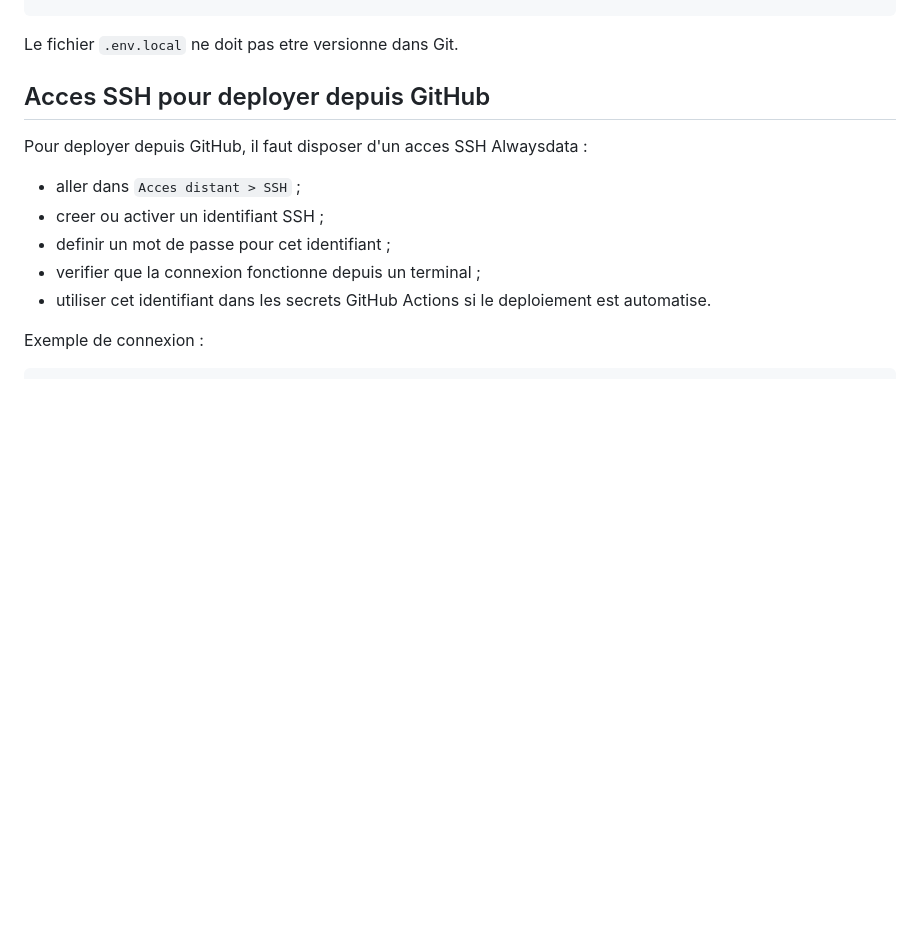
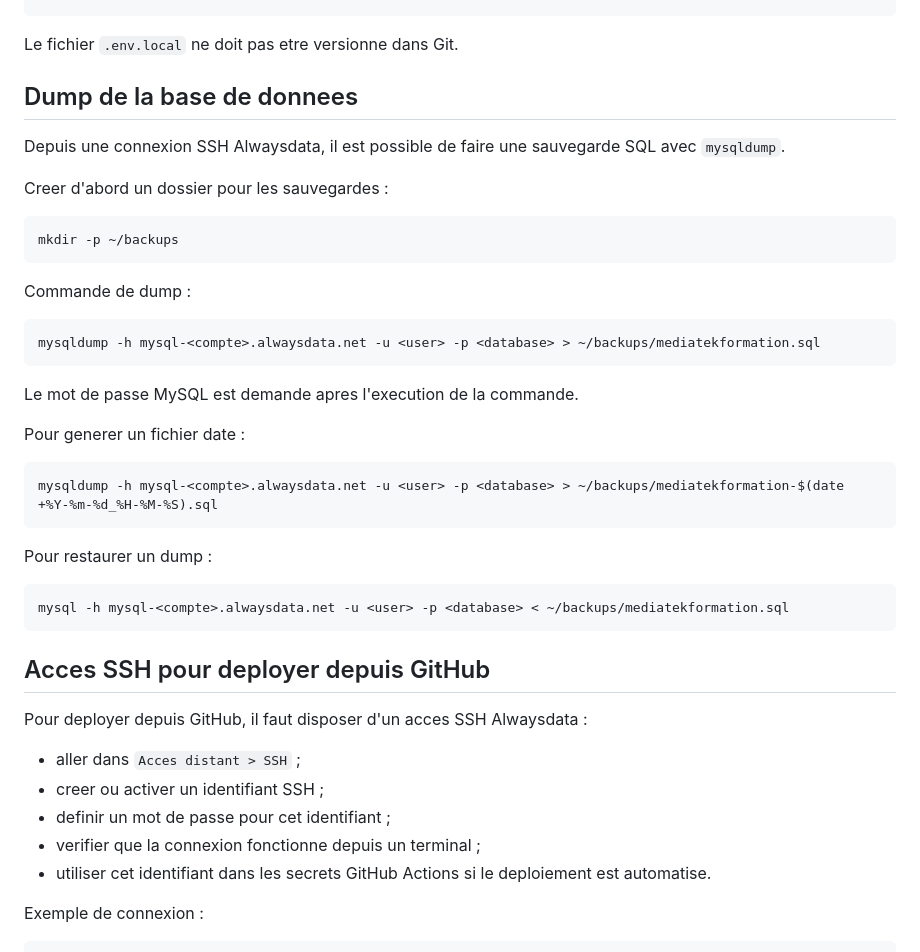
Before and after one commit to blump/emeline, a Markdown page: docs/alwaysdata-symfony.md, the part around the change. Drawn GitHub-style; blank space fills up the shorter version.

Commit message:
Documenter le dump de la base Alwaysdata

````diff
--- a/docs/alwaysdata-symfony.md
+++ b/docs/alwaysdata-symfony.md
@@ -50,6 +50,36 @@ DATABASE_URL="mysql://<user>:<password>@mysql-<compte>.alwaysdata.net/<database>
 ```
 
 Le fichier `.env.local` ne doit pas etre versionne dans Git.
+
+## Dump de la base de donnees
+
+Depuis une connexion SSH Alwaysdata, il est possible de faire une sauvegarde SQL avec `mysqldump`.
+
+Creer d'abord un dossier pour les sauvegardes :
+
+```bash
+mkdir -p ~/backups
+```
+
+Commande de dump :
+
+```bash
+mysqldump -h mysql-<compte>.alwaysdata.net -u <user> -p <database> > ~/backups/mediatekformation.sql
+```
+
+Le mot de passe MySQL est demande apres l'execution de la commande.
+
+Pour generer un fichier date :
+
+```bash
+mysqldump -h mysql-<compte>.alwaysdata.net -u <user> -p <database> > ~/backups/mediatekformation-$(date +%Y-%m-%d_%H-%M-%S).sql
+```
+
+Pour restaurer un dump :
+
+```bash
+mysql -h mysql-<compte>.alwaysdata.net -u <user> -p <database> < ~/backups/mediatekformation.sql
+```
 
 ## Acces SSH pour deployer depuis GitHub
 
````
